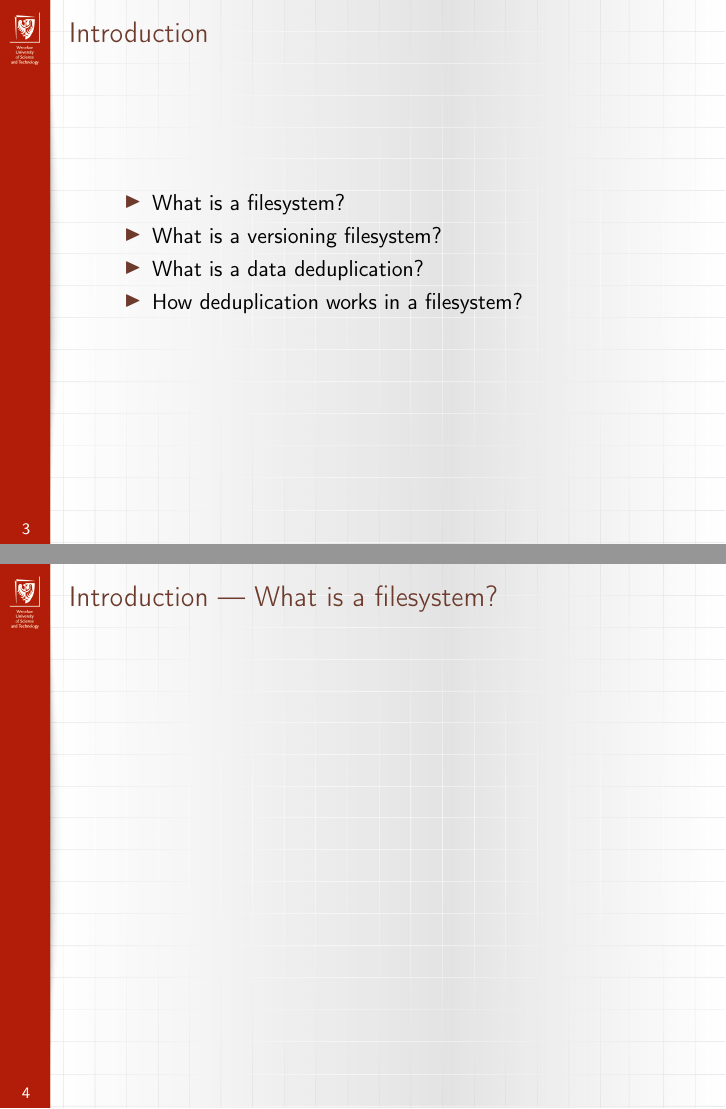
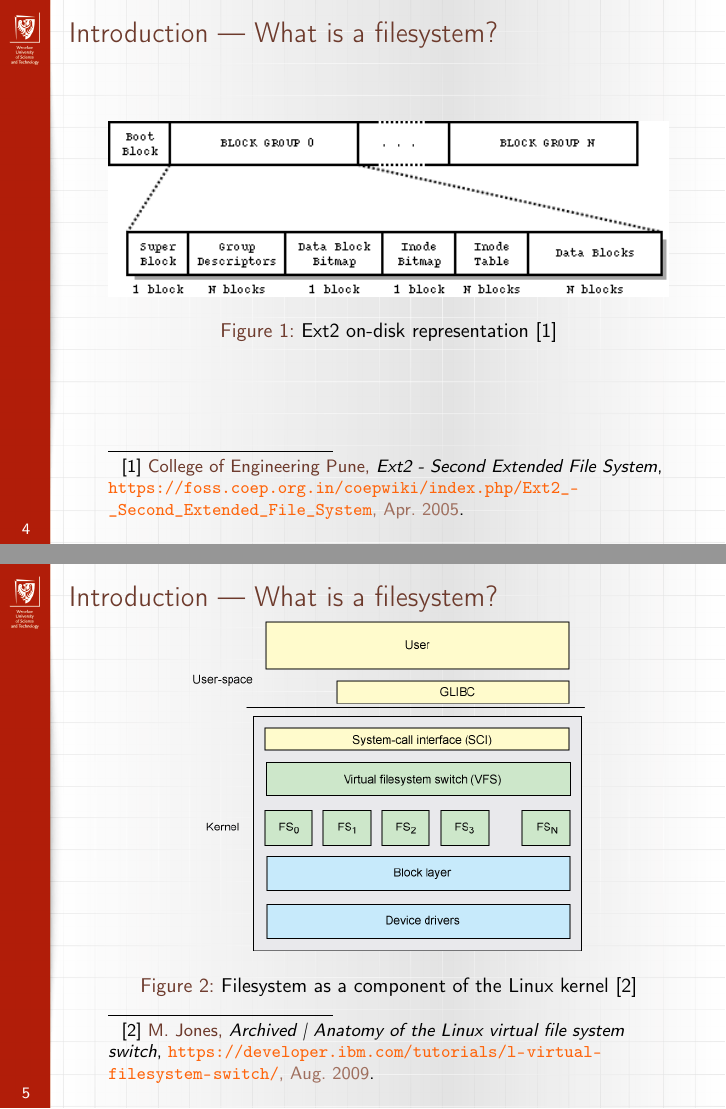
Before and after one commit to b-chmiel/pmag-diploma-seminar, LaTeX slides (template.tex, which reads references.bib): pages 3 and 4 of 16 before the commit and pages 4 and 5 of 18 after it, joined at a grey line. Compiled offline with pdfLaTeX.

Commit message:
Introduction

```diff
--- a/references.bib
+++ b/references.bib
@@ -71,0 +93,14 @@ howpublished = {\url{https://www.techtarget.com/searchstorage/definition/data-de
+author = {M. Jones},
+year = 2009,
+month = aug,
+title = {Archived | {Anatomy} of the {Linux} virtual file system switch},
+howpublished = {\url{https://developer.ibm.com/tutorials/l-virtual-filesystem-switch/}}
+}
+
+@misc{FossCoepExt2,
+author = {{College of Engineering Pune}},
+year = 2005,
+month = apr,
+title = {{Ext2 - Second Extended File System}},
+howpublished = {\url{https://foss.coep.org.in/coepwiki/index.php/Ext2_-_Second_Extended_File_System}},
+}
--- a/template.tex
+++ b/template.tex
@@ -5,6 +5,7 @@
 \usepackage[T1]{fontenc}
 \usepackage[style=ieee]{biblatex}
 
+\setbeamertemplate{caption}[numbered]
 
 \addbibresource[]{references.bib}
 
@@ -46,17 +46,44 @@
 			\item What is a filesystem?
 			\item What is a versioning filesystem?
 			\item What is a data deduplication?
-			\item How deduplication works in a filesystem?
 		\end{itemize}
 	\end{frame}
 
 	\begin{frame}{Introduction --- What is a filesystem?}
+		\begin{figure}
+			\centering
+			\includegraphics[width=\textwidth]{media/Ext2.png}
+			\caption{Ext2 on-disk representation \footfullcite{FossCoepExt2}}
+		\end{figure}
+	\end{frame}
+	\note{
+		A software component that imposes structure on the address space of one
+		or more storage elements or virtual disks so that applications may deal
+		with files.
 
+		File systems are often supplied as operating system components, but are
+		also implemented and marketed as independent software components. \footnotecite{SniaDictionary}
+	}
+
+	\begin{frame}{Introduction --- What is a filesystem?}
+		\begin{figure}
+			\centering
+			\includegraphics[width=0.7\textwidth]{media/fs2.png}
+			\caption{Filesystem as a component of the Linux kernel \footfullcite{IbmVfs}}
+		\end{figure}
 	\end{frame}
 
 	\begin{frame}{Introduction --- What is a versioning filesystem?}
-
+		\begin{figure}
+			\centering
+			\includegraphics[width=\textwidth]{media/versioning.jpg}
+			\caption{Example of file versioning in APFS \footfullcite{IGeeksBlog}}
+		\end{figure}
 	\end{frame}
+	\note{
+		APFS --- Apple File System
+		Time Machine software
+	}
 
 	\begin{frame}{Introduction --- What is a data deduplication}
 		\begin{figure}
```
Also changed, not shown: TODO.md (+2 -4 lines), media/Ext2.png (added), media/filesystem.jpg (added), media/fs1.png (added), media/fs2.png (added), media/versioning.jpg (added), references.bib (23 more changed lines), template.tex (17 more changed lines), 2 other files.
